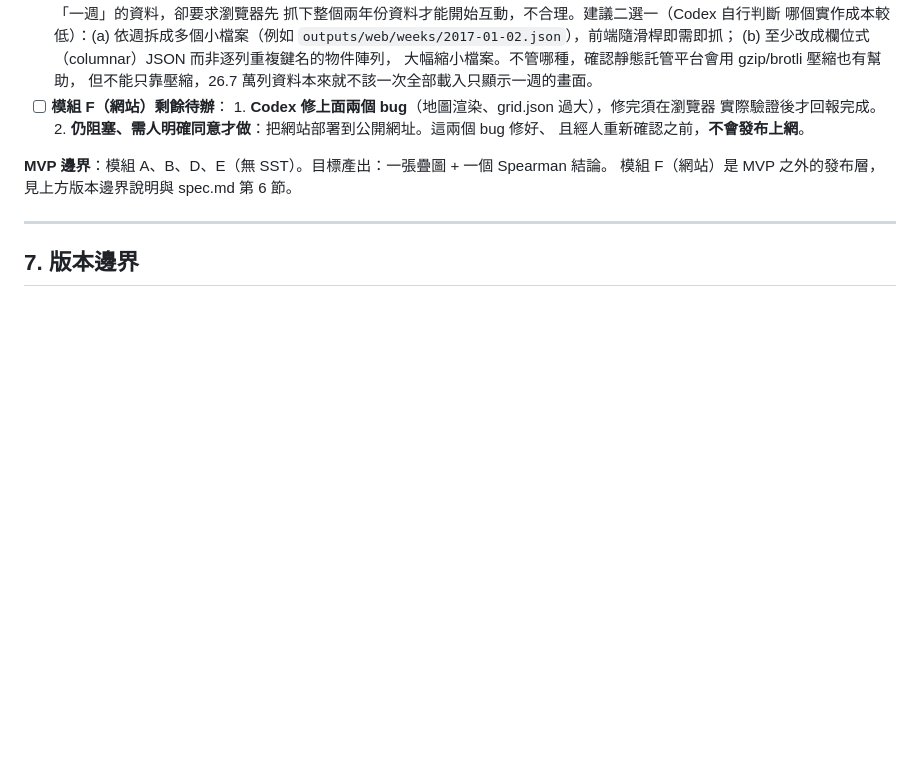
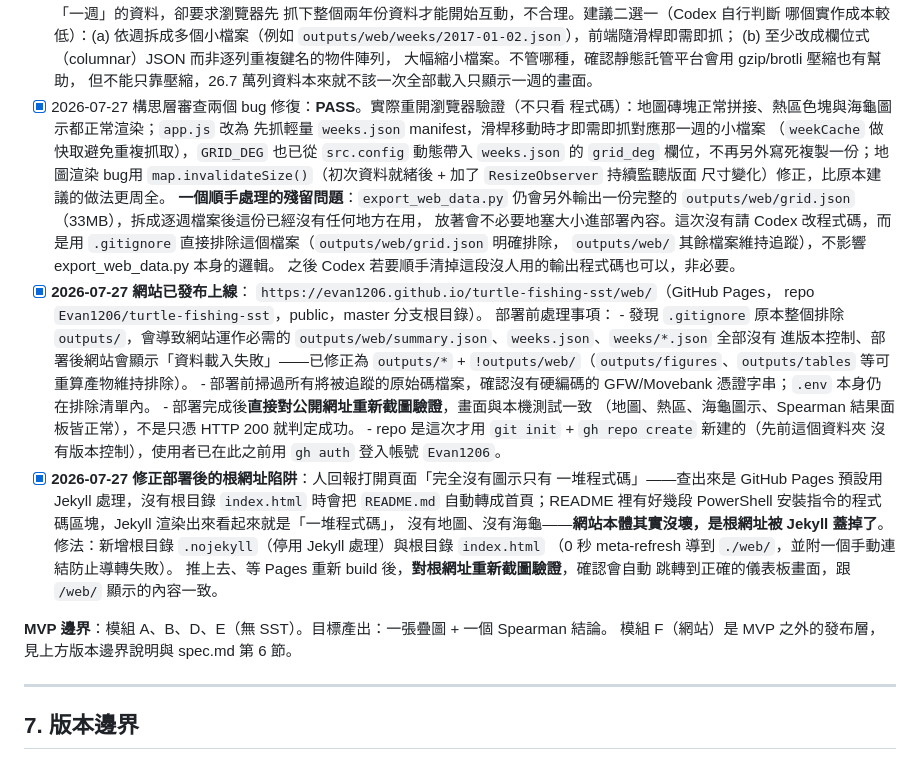
Before and after one commit to Evan1206/turtle-fishing-sst, a Markdown page: CONTEXT.md, the part around the change. Drawn GitHub-style; blank space fills up the shorter version.

Commit message:
Document the Jekyll root-page fix in CONTEXT.md
Co-Authored-By: Claude Sonnet 5 <noreply@anthropic.com>

```diff
--- a/CONTEXT.md
+++ b/CONTEXT.md
@@ -299,11 +299,44 @@
          (b) 至少改成欄位式（columnar）JSON 而非逐列重複鍵名的物件陣列，
          大幅縮小檔案。不管哪種，確認靜態託管平台會用 gzip/brotli 壓縮也有幫助，
          但不能只靠壓縮，26.7 萬列資料本來就不該一次全部載入只顯示一週的畫面。
-- [ ] **模組 F（網站）剩餘待辦**：
-      1. **Codex 修上面兩個 bug**（地圖渲染、grid.json 過大），修完須在瀏覽器
-         實際驗證後才回報完成。
-      2. **仍阻塞、需人明確同意才做**：把網站部署到公開網址。這兩個 bug 修好、
-         且經人重新確認之前，**不會發布上網**。
+- [x] 2026-07-27 構思層審查兩個 bug 修復：**PASS**。實際重開瀏覽器驗證（不只看
+      程式碼）：地圖磚塊正常拼接、熱區色塊與海龜圖示都正常渲染；`app.js` 改為
+      先抓輕量 `weeks.json` manifest，滑桿移動時才即需即抓對應那一週的小檔案
+      （`weekCache` 做快取避免重複抓取），`GRID_DEG` 也已從 `src.config` 動態帶入
+      `weeks.json` 的 `grid_deg` 欄位，不再另外寫死複製一份；地圖渲染 bug用
+      `map.invalidateSize()`（初次資料就緒後 + 加了 `ResizeObserver` 持續監聽版面
+      尺寸變化）修正，比原本建議的做法更周全。
+      **一個順手處理的殘留問題**：`export_web_data.py` 仍會另外輸出一份完整的
+      `outputs/web/grid.json`（33MB），拆成逐週檔案後這份已經沒有任何地方在用，
+      放著會不必要地塞大小進部署內容。這次沒有請 Codex 改程式碼，而是用
+      `.gitignore` 直接排除這個檔案（`outputs/web/grid.json` 明確排除，
+      `outputs/web/` 其餘檔案維持追蹤），不影響 export_web_data.py 本身的邏輯。
+      之後 Codex 若要順手清掉這段沒人用的輸出程式碼也可以，非必要。
+- [x] **2026-07-27 網站已發布上線**：
+      `https://evan1206.github.io/turtle-fishing-sst/web/`（GitHub Pages，
+      repo `Evan1206/turtle-fishing-sst`，public，master 分支根目錄）。
+      部署前處理事項：
+      - 發現 `.gitignore` 原本整個排除 `outputs/`，會導致網站運作必需的
+        `outputs/web/summary.json`、`weeks.json`、`weeks/*.json` 全部沒有
+        進版本控制、部署後網站會顯示「資料載入失敗」——已修正為
+        `outputs/*` + `!outputs/web/`（`outputs/figures`、`outputs/tables`
+        等可重算產物維持排除）。
+      - 部署前掃過所有將被追蹤的原始碼檔案，確認沒有硬編碼的 GFW/Movebank
+        憑證字串；`.env` 本身仍在排除清單內。
+      - 部署完成後**直接對公開網址重新截圖驗證**，畫面與本機測試一致
+        （地圖、熱區、海龜圖示、Spearman 結果面板皆正常），不是只憑
+        HTTP 200 就判定成功。
+      - repo 是這次才用 `git init` + `gh repo create` 新建的（先前這個資料夾
+        沒有版本控制），使用者已在此之前用 `gh auth` 登入帳號 `Evan1206`。
+- [x] **2026-07-27 修正部署後的根網址陷阱**：人回報打開頁面「完全沒有圖示只有
+      一堆程式碼」——查出來是 GitHub Pages 預設用 Jekyll 處理，沒有根目錄
+      `index.html` 時會把 `README.md` 自動轉成首頁；README 裡有好幾段
+      PowerShell 安裝指令的程式碼區塊，Jekyll 渲染出來看起來就是「一堆程式碼」，
+      沒有地圖、沒有海龜——**網站本體其實沒壞，是根網址被 Jekyll 蓋掉了**。
+      修法：新增根目錄 `.nojekyll`（停用 Jekyll 處理）與根目錄 `index.html`
+      （0 秒 meta-refresh 導到 `./web/`，並附一個手動連結防止導轉失敗）。
+      推上去、等 Pages 重新 build 後，**對根網址重新截圖驗證**，確認會自動
+      跳轉到正確的儀表板畫面，跟 `/web/` 顯示的內容一致。
 
 **MVP 邊界**：模組 A、B、D、E（無 SST）。目標產出：一張疊圖 + 一個 Spearman 結論。
 模組 F（網站）是 MVP 之外的發布層，見上方版本邊界說明與 spec.md 第 6 節。
```
